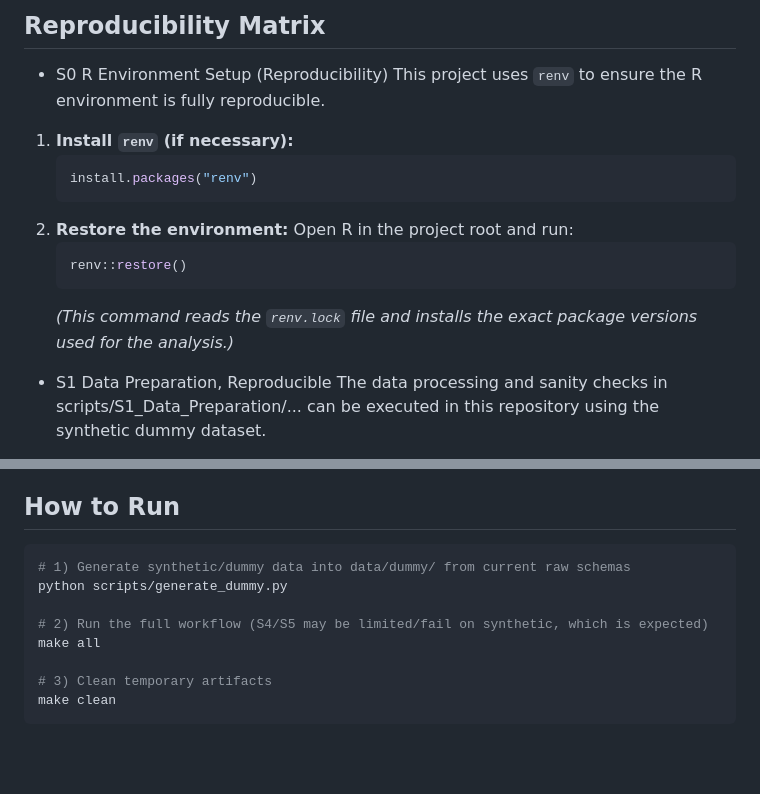
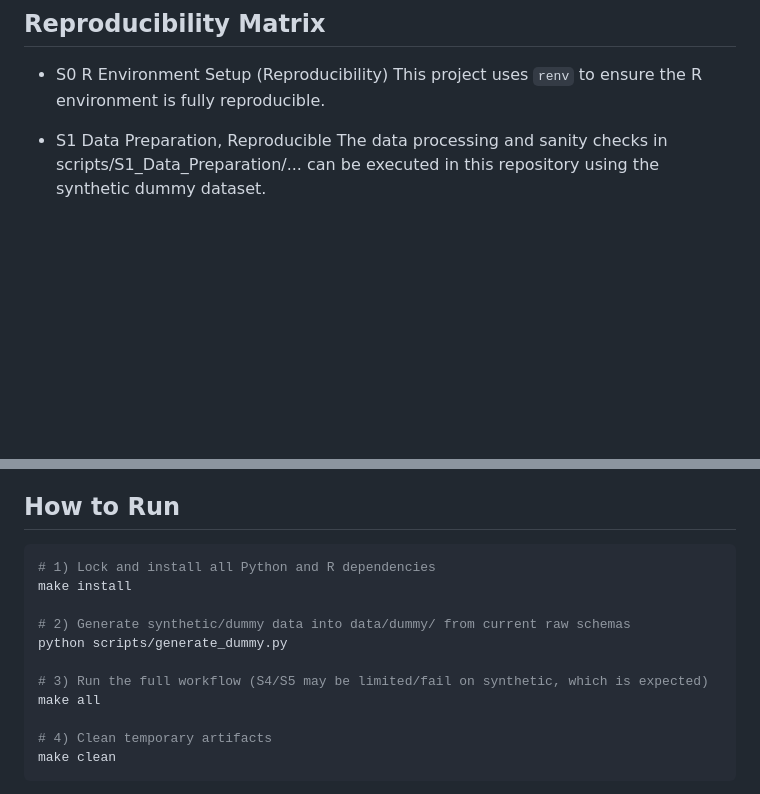
Before and after one commit to RichardFranklinBAO/AD_Pathology_Trajectory_DL, a Markdown page: README.md, 2 parts joined by grey strips. Rendered like a GitHub page; blank space fills up the shorter version.

````diff
--- a/README.md
+++ b/README.md
@@ -20,16 +20,7 @@
 ## Reproducibility Matrix
 - S0 R Environment Setup (Reproducibility)
 This project uses `renv` to ensure the R environment is fully reproducible.
-1.  **Install `renv` (if necessary):**
-    ```R
-    install.packages("renv")
-    ```
-2.  **Restore the environment:**
-    Open R in the project root and run:
-    ```R
-    renv::restore()
-    ```
-    *(This command reads the `renv.lock` file and installs the exact package versions used for the analysis.)*
+
 - S1 Data Preparation, Reproducible
 The data processing and sanity checks in scripts/S1_Data_Preparation/... can be executed in this repository using the synthetic dummy dataset.
 
@@ -50,13 +41,16 @@ When running locally with real longitudinal AD data placed safely in data/raw/,
 
 ## How to Run
 ```bash
-# 1) Generate synthetic/dummy data into data/dummy/ from current raw schemas
+# 1) Lock and install all Python and R dependencies
+make install
+
+# 2) Generate synthetic/dummy data into data/dummy/ from current raw schemas
 python scripts/generate_dummy.py
 
-# 2) Run the full workflow (S4/S5 may be limited/fail on synthetic, which is expected)
+# 3) Run the full workflow (S4/S5 may be limited/fail on synthetic, which is expected)
 make all
 
-# 3) Clean temporary artifacts
+# 4) Clean temporary artifacts
 make clean
 ```
 - Synthetic data is solely for workflow verification and it cannot run the whole process; real-data mode passes all stages.
````
